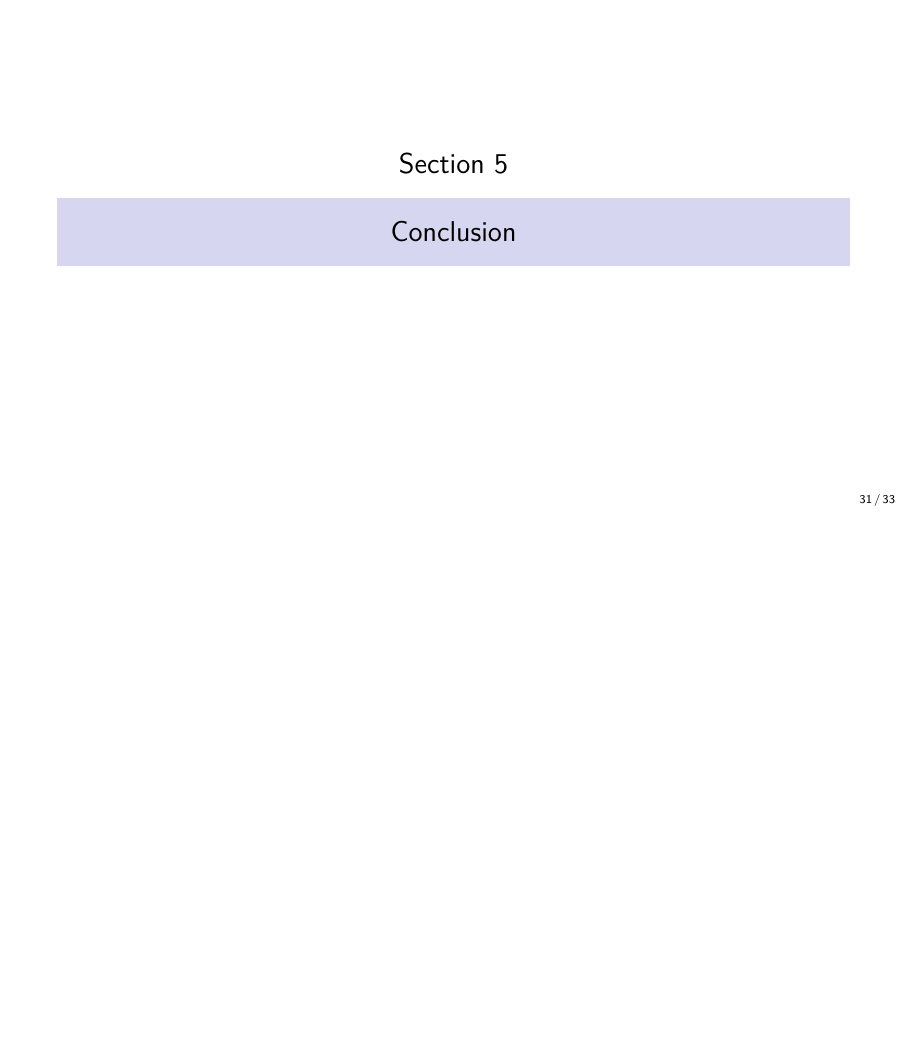
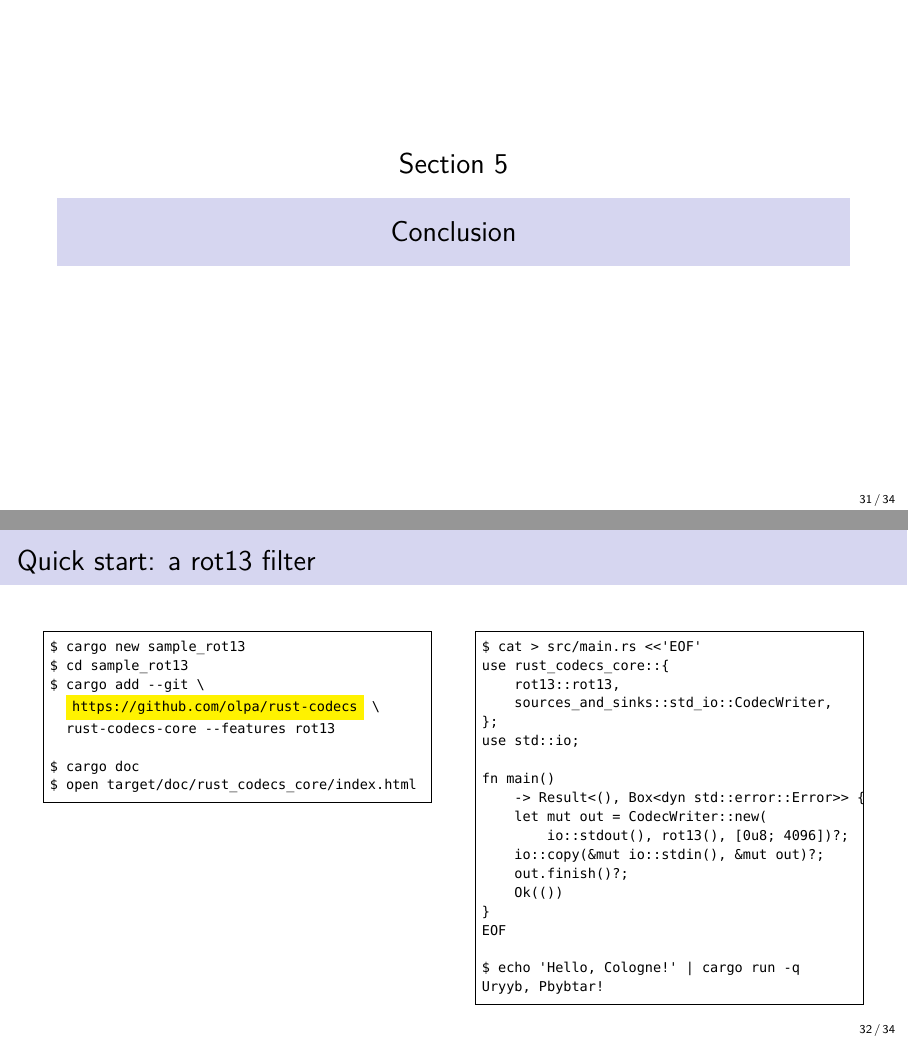
Before and after one commit to olpa/rust-codecs, LaTeX slides (promotion/202611-meetup/rust_cologne.tex): page 31 of 33 before the commit and pages 31 and 32 of 34 after it, the two joined at a grey line, the shorter picture padded with empty space. Compiled offline with XeLaTeX.

Commit message:
Slides: add 'Quick start: a rot13 filter' slide to Conclusion; add sample_rot13 project
The slide shows two side-by-side blocks: project setup (cargo new/add/doc)
and a rot13 stdin-to-stdout filter using CodecWriter. The sample project
in promotion/sample_rot13 is the verified source of the slide's code.

Co-Authored-By: Claude Opus 5.5 <noreply@anthropic.com>

```diff
--- a/promotion/202611-meetup/rust_cologne.tex
+++ b/promotion/202611-meetup/rust_cologne.tex
@@ -507,6 +507,44 @@ Future:
 
 \section{Conclusion}
 \frame{\sectionpage}
+\begin{frame}[fragile]{Quick start: a rot13 filter}
+\begin{columns}[T]
+\column{0.49\textwidth}
+\begin{Verbatim}[fontsize=\scriptsize,frame=single,commandchars=\\\{\}]
+$ cargo new sample_rot13
+$ cd sample_rot13
+$ cargo add --git \textbackslash{}
+  \vhi{https://github.com/olpa/rust-codecs} \textbackslash{}
+  rust-codecs-core --features rot13
+
+$ cargo doc
+$ open target/doc/rust_codecs_core/index.html
+\end{Verbatim}
+\column{0.49\textwidth}
+\begin{Verbatim}[fontsize=\scriptsize,frame=single,commandchars=\\\{\}]
+$ cat > src/main.rs <<'EOF'
+use rust_codecs_core::\{
+    rot13::rot13,
+    sources_and_sinks::std_io::CodecWriter,
+\};
+use std::io;
+
+fn main()
+    -> Result<(), Box<dyn std::error::Error>> \{
+    let mut out = CodecWriter::new(
+        io::stdout(), rot13(), [0u8; 4096])?;
+    io::copy(&mut io::stdin(), &mut out)?;
+    out.finish()?;
+    Ok(())
+\}
+EOF
+
+$ echo 'Hello, Cologne!' | cargo run -q
+Uryyb, Pbybtar!
+\end{Verbatim}
+\end{columns}
+\end{frame}
+
 \begin{frame}{Conclusions, take-off}
 Technical implementation:
 \begin{itemize}
```
Also changed, not shown: promotion/sample_rot13/Cargo.toml (added, +7 -0 lines), 3 other files.
